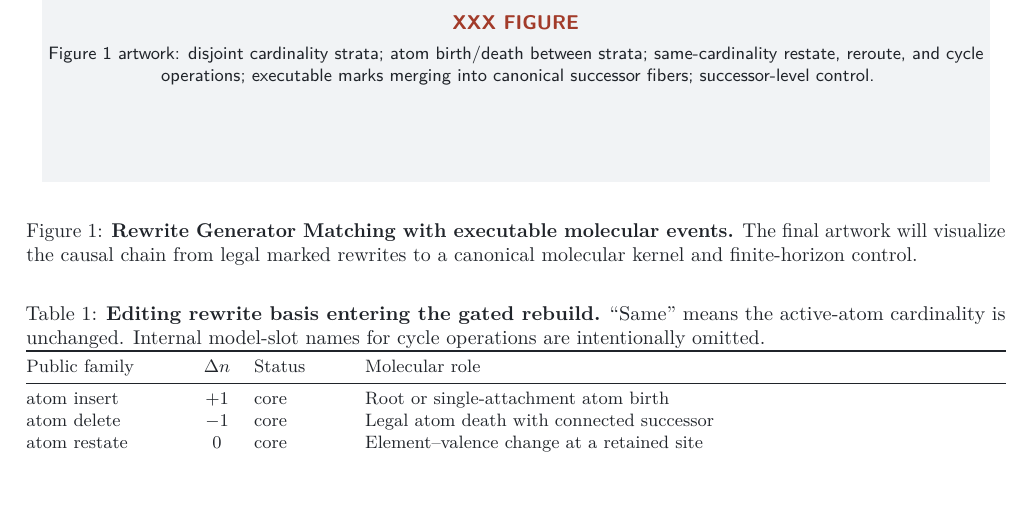
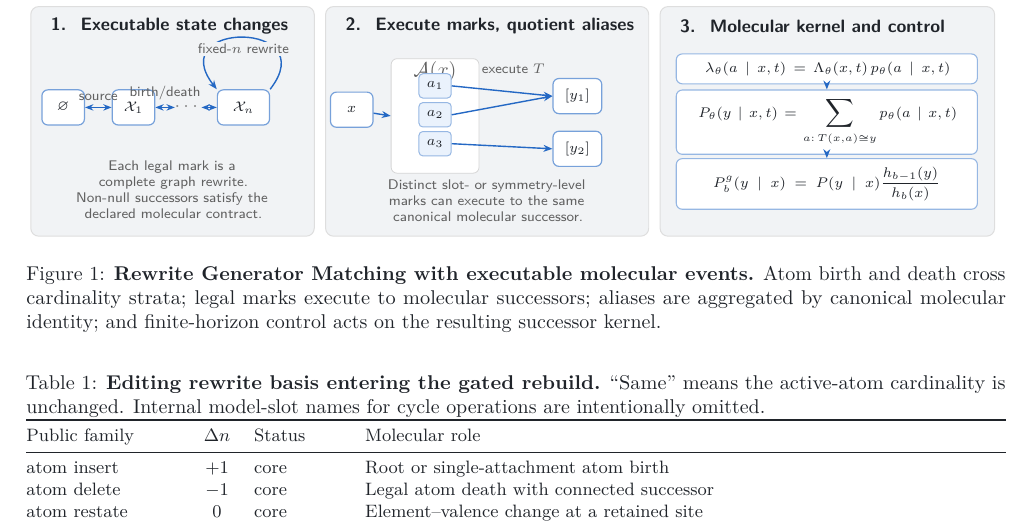
Before and after one commit to magantiro/compose_rgm, a LaTeX document (paper_arxiv/main.tex, which reads paper_arxiv/compose_arxiv.sty, paper_arxiv/figures/framework.tikz, paper_arxiv/sections/compose.tex): part of page 8 of 16, cut at the place of the change, the shorter picture padded with empty space. Compiled offline with pdfLaTeX.

Commit message:
paper: replace framework placeholder with vector figure

```diff
--- a/paper_arxiv/compose_arxiv.sty
+++ b/paper_arxiv/compose_arxiv.sty
@@ -35,9 +35,11 @@
 \RequirePackage{natbib}
 \RequirePackage{fancyhdr}
 \RequirePackage{tikz}
+\usetikzlibrary{arrows.meta,calc,fit,positioning}
 \RequirePackage{hyperref}
 
 \definecolor{composepanel}{HTML}{F1F3F5}
+\definecolor{composeaccent}{HTML}{EAF2FC}
 \definecolor{composetext}{HTML}{20242A}
 \definecolor{composelink}{HTML}{2468C4}
 \definecolor{composepending}{HTML}{A23B2A}
--- /dev/null
+++ b/paper_arxiv/figures/framework.tikz
@@ -0,0 +1,118 @@
+\begin{tikzpicture}[
+  x=1cm,
+  y=1cm,
+  font=\sffamily\scriptsize,
+  panel/.style={
+    draw=black!13,
+    fill=composepanel,
+    rounded corners=4pt,
+    line width=0.5pt
+  },
+  state/.style={
+    draw=composelink!62,
+    fill=white,
+    rounded corners=3pt,
+    minimum height=0.62cm,
+    minimum width=0.75cm,
+    inner sep=3pt,
+    line width=0.6pt
+  },
+  actionmark/.style={
+    draw=composelink!48,
+    fill=composeaccent,
+    rounded corners=2pt,
+    minimum height=0.43cm,
+    minimum width=0.57cm,
+    inner sep=2pt,
+    line width=0.5pt
+  },
+  formula/.style={
+    draw=composelink!48,
+    fill=white,
+    rounded corners=3pt,
+    align=center,
+    inner xsep=5pt,
+    inner ysep=4pt,
+    line width=0.55pt
+  },
+  flow/.style={
+    -{Stealth[length=4.5pt,width=3.5pt]},
+    draw=composelink,
+    line width=0.7pt
+  },
+  bidir/.style={
+    {Stealth[length=4.2pt,width=3.2pt]}-{Stealth[length=4.2pt,width=3.2pt]},
+    draw=composelink,
+    line width=0.65pt
+  },
+  muted/.style={text=black!62},
+  paneltitle/.style={font=\sffamily\bfseries\small, anchor=west}
+]
+  % Panel 1: semantic state and trans-dimensional moves.
+  \node[panel, minimum width=5.00cm, minimum height=4.05cm, anchor=south west]
+    (p1) at (0,0) {};
+  \node[paneltitle] at (0.24,3.72) {1.\; Executable state changes};
+
+  \node[state] (null) at (0.58,2.28) {$\varnothing$};
+  \node[state] (xone) at (1.82,2.28) {$\mathcal X_{1}$};
+  \node[font=\sffamily\bfseries, text=black!45] at (2.78,2.28) {$\cdots$};
+  \node[state, minimum width=0.92cm] (xn) at (3.76,2.28) {$\mathcal X_{n}$};
+
+  \draw[bidir] (null) -- node[above, muted] {\scriptsize source} (xone);
+  \draw[bidir] (xone) -- node[above, muted] {\scriptsize birth/death} (2.55,2.28);
+  \draw[bidir] (3.02,2.28) -- (xn);
+  \draw[flow] (xn.north east)
+    to[out=52,in=128,looseness=4.2]
+    node[pos=0.5, below=2pt, fill=composepanel, inner sep=1pt, muted]
+      {\scriptsize fixed-$n$ rewrite}
+    (xn.north west);
+
+  \node[align=center, text width=4.35cm, muted] at (2.50,0.83) {%
+    Each legal mark is a complete graph rewrite.\\
+    Non-null successors satisfy the declared molecular contract.};
+
+  % Panel 2: marks execute and aliases merge by molecular identity.
+  \node[panel, minimum width=5.70cm, minimum height=4.05cm, anchor=south west]
+    (p2) at (5.20,0) {};
+  \node[paneltitle] at (5.44,3.72) {2.\; Execute marks, quotient aliases};
+
+  \node[state] (x) at (5.67,2.24) {$x$};
+  \node[draw=black!16, fill=white, rounded corners=3pt, minimum width=1.55cm,
+        minimum height=2.02cm] (fiber) at (7.14,2.13) {};
+  \node[font=\sffamily\bfseries, muted] at (7.14,2.91) {$\mathcal A(x)$};
+  \node[actionmark] (a1) at (7.14,2.66) {$a_1$};
+  \node[actionmark] (a2) at (7.14,2.15) {$a_2$};
+  \node[actionmark] (a3) at (7.14,1.64) {$a_3$};
+  \node[state, minimum width=0.86cm] (y1) at (9.65,2.48) {$[y_1]$};
+  \node[state, minimum width=0.86cm] (y2) at (9.65,1.55) {$[y_2]$};
+
+  \draw[flow] (x) -- (fiber.west);
+  \node[muted] at (8.52,2.96) {\scriptsize execute $T$};
+  \draw[flow] (a1.east) -- (y1.west);
+  \draw[flow] (a2.east) -- (y1.west);
+  \draw[flow] (a3.east) -- (y2.west);
+
+  \node[align=center, text width=5.02cm, muted] at (8.05,0.63) {%
+    Distinct slot- or symmetry-level marks can execute to the same
+    canonical molecular successor.};
+
+  % Panel 3: pushforward kernel and successor-level control.
+  \node[panel, minimum width=5.90cm, minimum height=4.05cm, anchor=south west]
+    (p3) at (11.10,0) {};
+  \node[paneltitle] at (11.34,3.72) {3.\; Molecular kernel and control};
+
+  \node[formula, text width=4.96cm] (marklaw) at (14.05,2.96) {%
+    $\lambda_\theta(a\mid x,t)
+      =\Lambda_\theta(x,t)\,p_\theta(a\mid x,t)$};
+  \node[formula, text width=4.96cm] (pushforward) at (14.05,2.02) {%
+    $\displaystyle
+      P_\theta(y\mid x,t)
+      =\sum_{a:\,T(x,a)\cong y}p_\theta(a\mid x,t)$};
+  \node[formula, text width=4.96cm] (doob) at (14.05,0.93) {%
+    $\displaystyle
+      P^g_b(y\mid x)
+      =P(y\mid x)\frac{h_{b-1}(y)}{h_b(x)}$};
+
+  \draw[flow] (marklaw) -- (pushforward);
+  \draw[flow] (pushforward) -- (doob);
+\end{tikzpicture}
--- a/paper_arxiv/sections/compose.tex
+++ b/paper_arxiv/sections/compose.tex
@@ -35,13 +35,12 @@ claim of synthetic accessibility, favorable three-dimensional geometry, or
 biological activity.
 
 \begin{figure}[t]
-  \composefigureplaceholder[1.75in]{%
-    Figure 1 artwork: disjoint cardinality strata; atom birth/death between
-    strata; same-cardinality restate, reroute, and cycle operations; executable
-    marks merging into canonical successor fibers; successor-level control.}
+  \centering
+  \input{figures/framework.tikz}
   \caption{\textbf{Rewrite Generator Matching with executable molecular
-  events.} The final artwork will visualize the causal chain from legal marked
-  rewrites to a canonical molecular kernel and finite-horizon control.}
+  events.} Atom birth and death cross cardinality strata; legal marks execute
+  to molecular successors; aliases are aggregated by canonical molecular
+  identity; and finite-horizon control acts on the resulting successor kernel.}
   \label{fig:framework}
 \end{figure}
 
```
Also changed, not shown: paper_arxiv/COMPLETION_PLAN.md (+5 -3 lines), paper_arxiv/Makefile.
